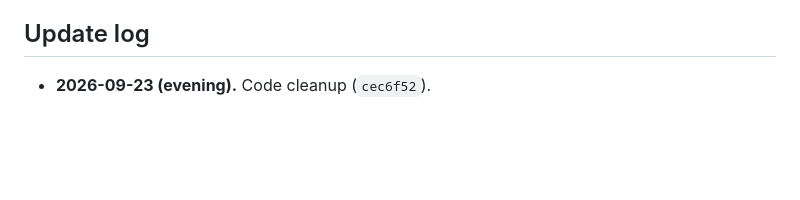
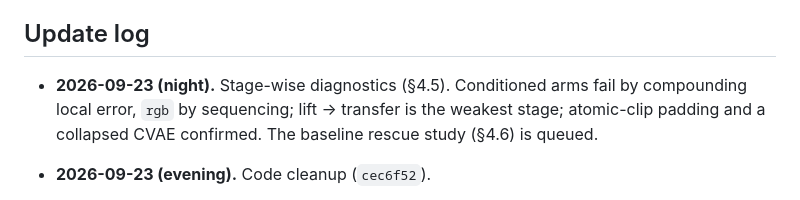
Before and after one commit to Alonso94/OCT_VLA, a Markdown page: docs/research_questions.md, the part around one of its changes. Drawn GitHub-style; blank space fills up the shorter version.

Commit message:
docs(research_questions): stage-wise diagnostics and the baseline rescue study
Co-Authored-By: Claude Opus 5.5 (1M context) <noreply@anthropic.com>

```diff
--- a/docs/research_questions.md
+++ b/docs/research_questions.md
@@ -249,6 +314,11 @@ delta. VLA matrices put the backbone first: `P` pi0.5, `S` SmolVLA, `G` GR00T
 
 ## Update log
 
+- **2026-09-23 (night).** Stage-wise diagnostics (§4.5). Conditioned arms fail
+  by compounding local error, `rgb` by sequencing; lift → transfer is the
+  weakest stage; atomic-clip padding and a collapsed CVAE confirmed. The
+  baseline rescue study (§4.6) is queued.
+
 - **2026-09-23 (evening).** Code cleanup (`cec6f52`).
   - Arms renamed `kv`, `kv_adaln`, `kv_tokens`, `scratch_kv`.
   - Method and protocol moved to `method.md` and `data_protocol.md`.
```
Also changed, not shown: other parts of docs/research_questions.md (+65 -0 lines).
